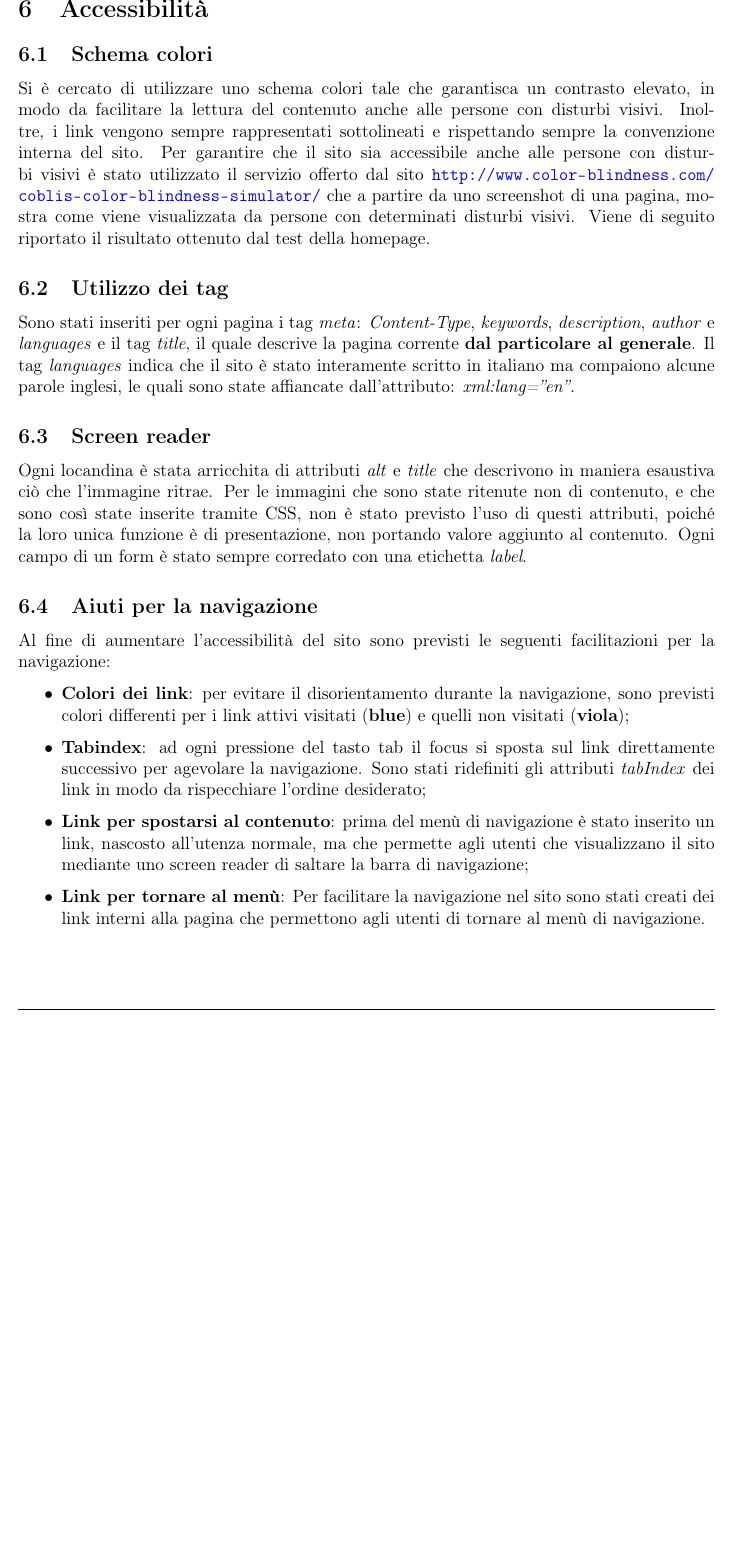
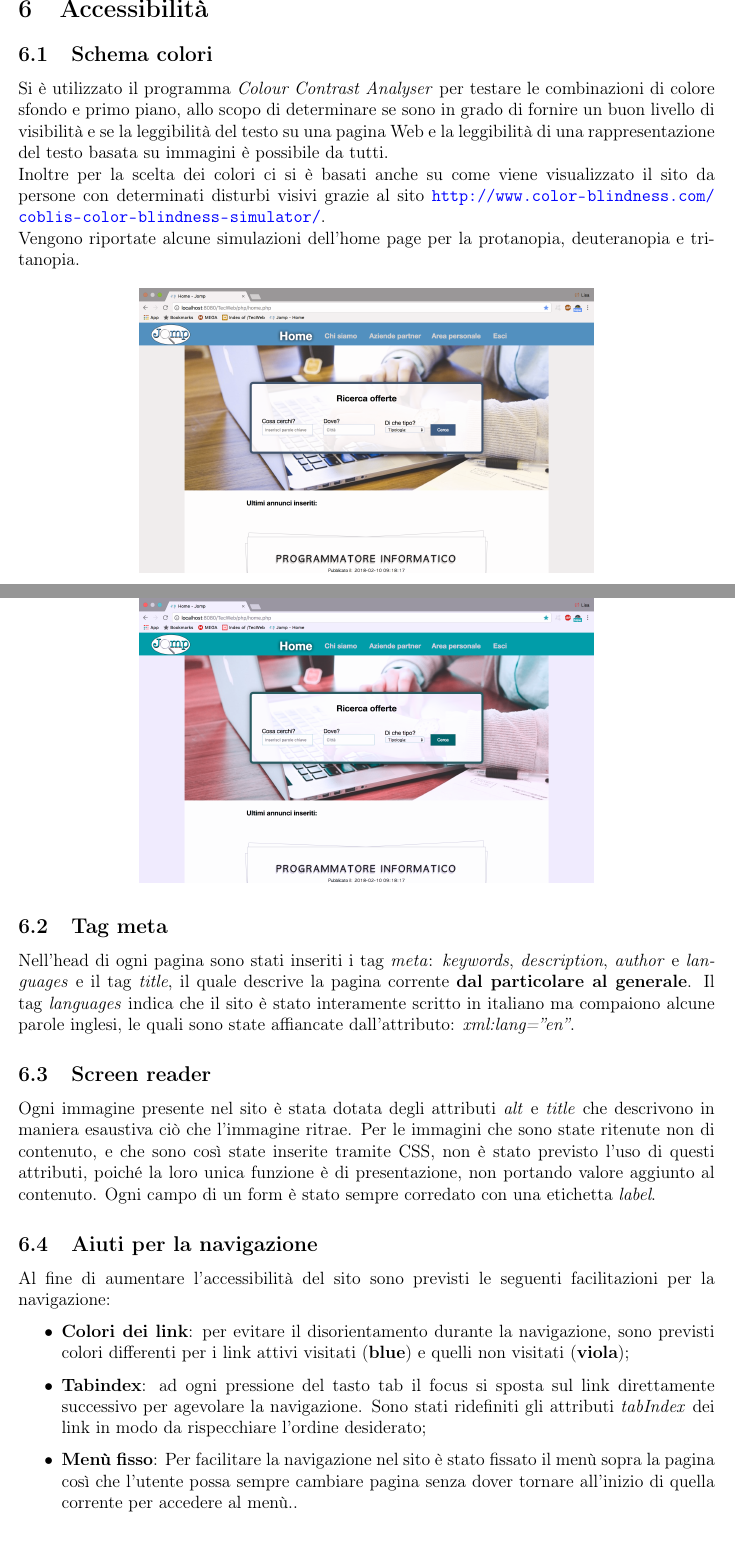
Before and after one commit to lisaparma/Jomp-TecWebProject, a LaTeX document (Relazione/Relazione.tex, which reads Relazione/Res/Comandi.tex, Relazione/Res/Sezioni/6-Accessibilita.tex): part of page 11 of 12 before the commit and two parts of pages 11 and 12 of 13 after it, the two joined at a grey line, cut so that both start at the same text, the shorter picture padded with empty space. Compiled offline with pdfLaTeX.

Commit message:
Immagini accessibilità

```diff
--- a/Relazione/Res/Comandi.tex
+++ b/Relazione/Res/Comandi.tex
@@ -6,4 +6,4 @@
 
 \newcommand{\Gruppo}{SLS}
 
-\newcommand{\DescrizioneDoc}{bohbohbohbohobohbohbohobohbo}
+\newcommand{\DescrizioneDoc}{}
--- a/Relazione/Res/Sezioni/6-Accessibilita.tex
+++ b/Relazione/Res/Sezioni/6-Accessibilita.tex
@@ -1,12 +1,21 @@
 \section{Accessibilità}
 	\subsection{Schema colori}
-	Si è cercato di utilizzare uno schema colori tale che garantisca un contrasto elevato, in modo da facilitare la lettura del contenuto anche alle persone con disturbi visivi. Inoltre, i link vengono sempre rappresentati sottolineati e rispettando sempre la convenzione interna del sito. Per garantire che il sito sia accessibile anche alle persone con disturbi visivi è stato utilizzato il servizio offerto dal sito \url{http://www.color-blindness.com/coblis-color-blindness-simulator/} che a partire da uno screenshot di una pagina, mostra come viene visualizzata da persone con determinati disturbi visivi. Viene di seguito riportato il risultato ottenuto dal test della homepage.
+	Si è utilizzato il programma \emph{Colour Contrast Analyser} per testare le combinazioni di colore sfondo e primo piano, allo scopo di determinare se sono in grado di fornire un buon livello di visibilità e se la leggibilità del testo su una pagina Web e la leggibilità di una rappresentazione del testo basata su immagini è possibile da tutti.\\
+	Inoltre per la scelta dei colori ci si è basati anche su come viene visualizzato il sito da persone con determinati disturbi visivi grazie al sito \url{http://www.color-blindness.com/coblis-color-blindness-simulator/}.\\
+	Vengono riportate alcune simulazioni dell'home page per la protanopia, deuteranopia e tritanopia.\\
 
-	\subsection{Utilizzo dei tag}
-	Sono stati inseriti per ogni pagina i tag \textit{meta}: \textit{Content-Type}, \textit{keywords}, \textit{description}, \textit{author} e \textit{languages} e il tag \textit{title}, il quale descrive la pagina corrente \textbf{dal particolare al generale}. Il tag \textit{languages} indica che il sito è stato interamente scritto in italiano ma compaiono alcune parole inglesi, le quali sono state affiancate dall’attributo: \textit{xml:lang=”en”}.
+	\centerline{\includegraphics[scale=0.12]{Images/protanopia.jpg}}
+	\vspace{15pt}
+	\centerline{\includegraphics[scale=0.12]{Images/deuteranopia.jpg}}
+	\vspace{15pt}
+	\centerline{\includegraphics[scale=0.12]{Images/tritanopia.jpg}}
+
+
+	\subsection{Tag meta}
+	Nell'head di ogni pagina sono stati inseriti  i tag \textit{meta}:  \textit{keywords}, \textit{description}, \textit{author} e \textit{languages} e il tag \textit{title}, il quale descrive la pagina corrente \textbf{dal particolare al generale}. Il tag \textit{languages} indica che il sito è stato interamente scritto in italiano ma compaiono alcune parole inglesi, le quali sono state affiancate dall’attributo: \textit{xml:lang=”en”}.
 
 	\subsection{Screen reader}
-	Ogni locandina è stata arricchita di attributi \textit{alt} e \textit{title} che descrivono in maniera esaustiva ciò che l'immagine ritrae. Per le immagini che sono state ritenute non di contenuto, e che sono così state inserite tramite CSS, non è stato previsto l'uso di questi attributi, poiché la loro unica funzione è di presentazione, non portando valore aggiunto al contenuto.
+	Ogni immagine presente nel sito è stata dotata degli attributi \textit{alt} e \textit{title} che descrivono in maniera esaustiva ciò che l'immagine ritrae. Per le immagini che sono state ritenute non di contenuto, e che sono così state inserite tramite CSS, non è stato previsto l'uso di questi attributi, poiché la loro unica funzione è di presentazione, non portando valore aggiunto al contenuto.
 	Ogni campo di un form è stato sempre corredato con una etichetta \textit{label}.
 
 	\subsection{Aiuti per la navigazione}
@@ -14,6 +23,5 @@
 	\begin{itemize}
 		\item \textbf{Colori dei link}: per evitare il disorientamento durante la navigazione, sono previsti colori differenti per i link attivi visitati (\textbf{blue}) e quelli non visitati (\textbf{viola});
 		\item \textbf{Tabindex}: ad ogni pressione del tasto tab il focus si sposta sul link direttamente successivo per agevolare la navigazione. Sono stati ridefiniti gli attributi \textit{tabIndex} dei link in modo da rispecchiare l'ordine desiderato;
-		\item \textbf{Link per spostarsi al contenuto}: prima del menù di navigazione è stato inserito un link, nascosto all'utenza normale, ma che permette agli utenti che visualizzano il sito mediante uno screen reader di saltare la barra di navigazione;
-		\item \textbf{Link per tornare al menù}: Per facilitare la navigazione nel sito sono stati creati dei link interni alla pagina che permettono agli utenti di tornare al menù di navigazione.
+		\item \textbf{Menù fisso}: Per facilitare la navigazione nel sito è stato fissato il menù sopra la pagina così che l'utente possa sempre cambiare pagina senza dover tornare all'inizio di quella corrente per accedere al menù..
 	\end{itemize}
```
Also changed, not shown: Relazione/Res/Sezioni/4-Presentazione.tex (+0 -1 lines), Relazione/Images/deuteranopia.jpg (added), Relazione/Images/protanopia.jpg (added), Relazione/Images/tritanopia.jpg (added), 5 other files.
